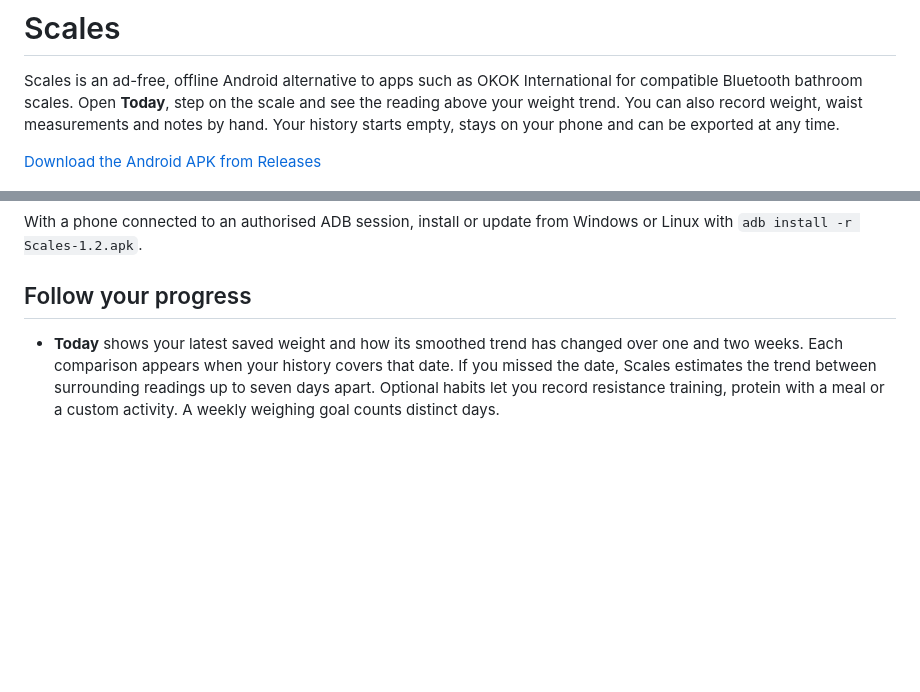
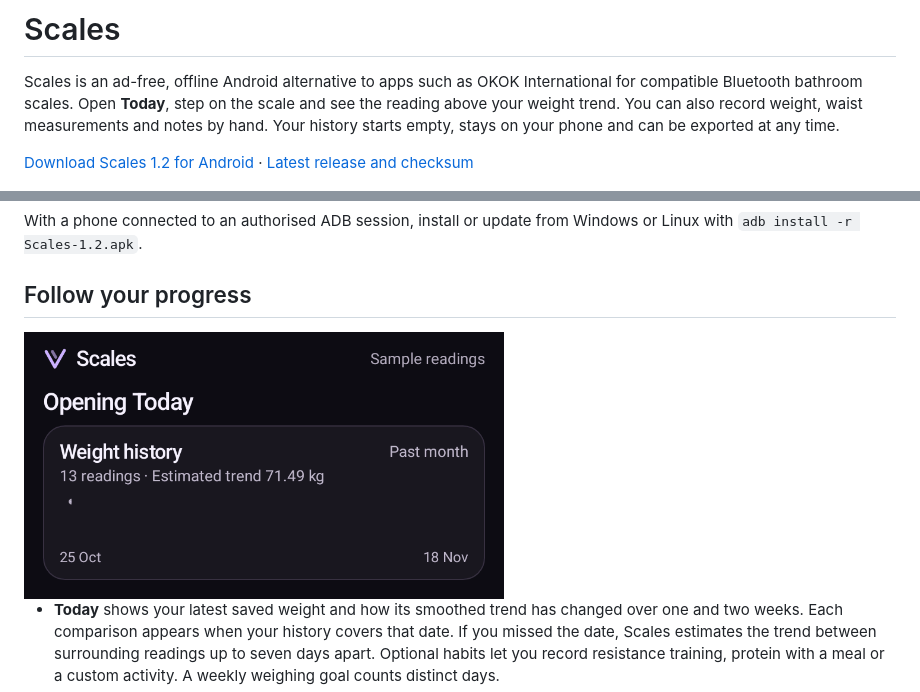
Before and after one commit to smartdevuk/Scales, a Markdown page: README.md, 2 parts joined by grey strips. GitHub-like rendering; pictures changed too: docs/screenshots/05-weight-graph.gif (added); blank space fills up the shorter version.

Commit message:
Show the chart animation and link directly to the signed Android release

```diff
--- a/README.md
+++ b/README.md
@@ -2,7 +2,7 @@
 
 Scales is an ad-free, offline Android alternative to apps such as OKOK International for compatible Bluetooth bathroom scales. Open **Today**, step on the scale and see the reading above your weight trend. You can also record weight, waist measurements and notes by hand. Your history starts empty, stays on your phone and can be exported at any time.
 
-[Download the Android APK from Releases](../../releases/latest)
+[Download Scales 1.2 for Android](https://github.com/smartdevuk/Scales/releases/download/v1.2/Scales-1.2.apk) · [Latest release and checksum](https://github.com/smartdevuk/Scales/releases/latest)
 
 <img src="docs/screenshots/02-today.png" width="300" alt="Today screen showing a synthetic weight history and its smoothed trend" />
 
@@ -18,6 +18,8 @@ Use **Settings → Choose scales again** when replacing a device. For an unfamil
 With a phone connected to an authorised ADB session, install or update from Windows or Linux with `adb install -r Scales-1.2.apk`.
 
 ## Follow your progress
+
+<img src="docs/screenshots/05-weight-graph.gif" width="480" alt="The weight trend draws across the chart, then a violet ring highlights a newly saved sample reading" />
 
 - **Today** shows your latest saved weight and how its smoothed trend has changed over one and two weeks. Each comparison appears when your history covers that date. If you missed the date, Scales estimates the trend between surrounding readings up to seven days apart. Optional habits let you record resistance training, protein with a meal or a custom activity. A weekly weighing goal counts distinct days.
 - **Trends** shows individual observations and a smoothed line for weight or waist. Each local day's median enters an exponential moving average with a seven-day half-life. Tap an observation to inspect it.
```
Also changed, not shown: docs/screenshots/README.md (+1 -0 lines).
